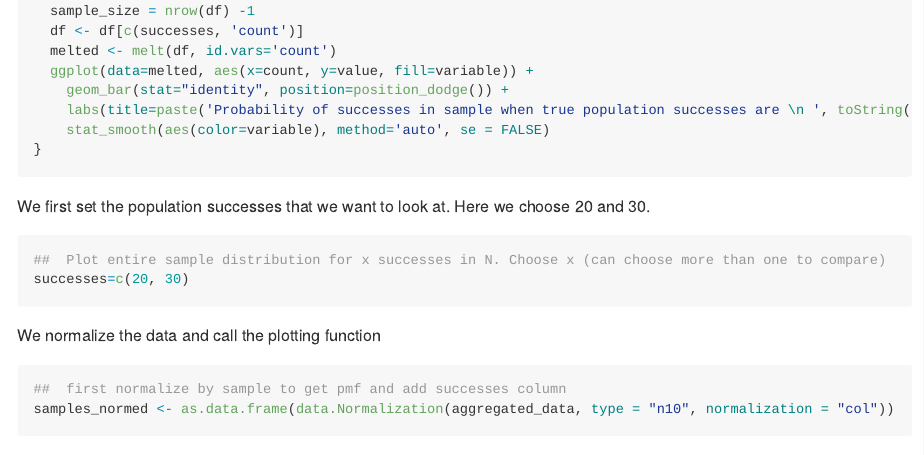
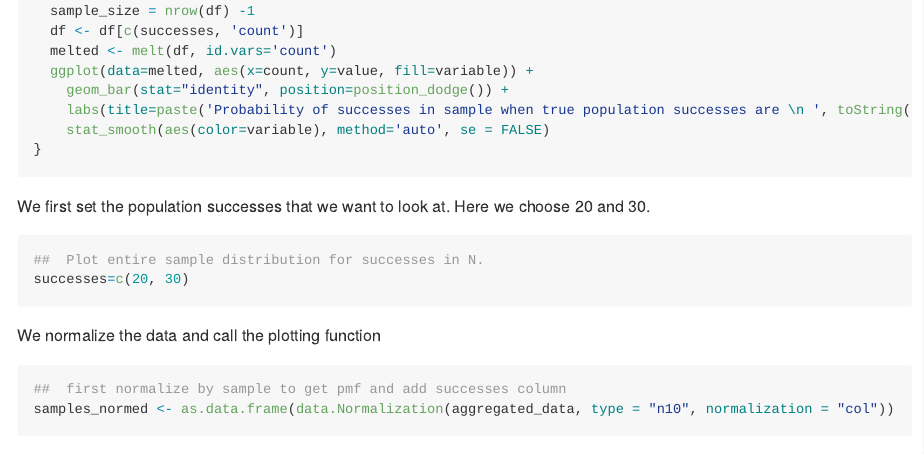
Before and after one commit to s-n-p/Hypergeometric_Monte_Carlo, an R Markdown document (hypergeometric_MC_ntbk.Rmd): the page in a window 1100 px wide, from 3200 px down. Rendered offline with R 4.5, knitr and Pandoc, with nearby package versions; code that draws random numbers runs with fixed seeds of ours; some code elsewhere in the file could not run offline; long lines of code are wrapped.

Commit message:
sample pdf plot

````diff
--- a/hypergeometric_MC_ntbk.Rmd
+++ b/hypergeometric_MC_ntbk.Rmd
@@ -118,7 +118,7 @@ draw_dist_plot <-function(successes, df, N){
 
 We first set the population successes that we want to look at.  Here we choose 20 and 30.
 ```{r, message=FALSE, warning=FALSE}
-##  Plot entire sample distribution for x successes in N. Choose x (can choose more than one to compare)
+##  Plot entire sample distribution for successes in N.
 successes=c(20, 30)
 ```
 We normalize the data and call the plotting function
````
